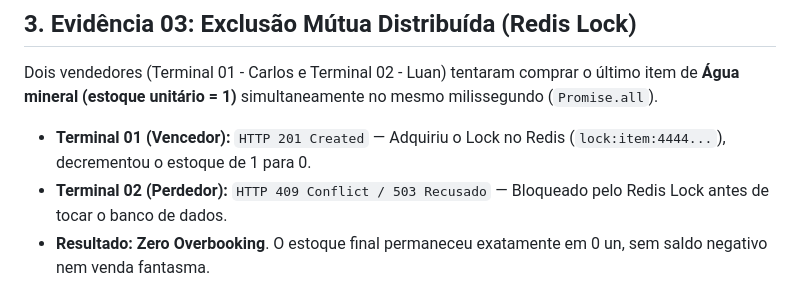
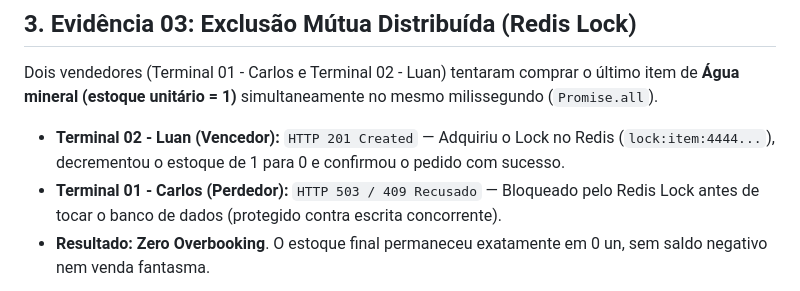
Before and after one commit to c4rlosfb/CaixaNaMao, a Markdown page: docs/evidencias/sprint3-homologacao.md, the part around the change. GitHub-like rendering.

Commit message:
docs(evidencias): ajusta descricao da evidencia 3 para coincidir com o print (Terminal 02 vencedor)

```diff
--- a/docs/evidencias/sprint3-homologacao.md
+++ b/docs/evidencias/sprint3-homologacao.md
@@ -77,8 +77,8 @@ docker compose exec postgres-replica psql -U postgres -d postgres -c \
 
 Dois vendedores (Terminal 01 - Carlos e Terminal 02 - Luan) tentaram comprar o último item de **Água mineral (estoque unitário = 1)** simultaneamente no mesmo milissegundo (`Promise.all`).
 
-* **Terminal 01 (Vencedor):** `HTTP 201 Created` — Adquiriu o Lock no Redis (`lock:item:4444...`), decrementou o estoque de 1 para 0.
-* **Terminal 02 (Perdedor):** `HTTP 409 Conflict / 503 Recusado` — Bloqueado pelo Redis Lock antes de tocar o banco de dados.
+* **Terminal 02 - Luan (Vencedor):** `HTTP 201 Created` — Adquiriu o Lock no Redis (`lock:item:4444...`), decrementou o estoque de 1 para 0 e confirmou o pedido com sucesso.
+* **Terminal 01 - Carlos (Perdedor):** `HTTP 503 / 409 Recusado` — Bloqueado pelo Redis Lock antes de tocar o banco de dados (protegido contra escrita concorrente).
 * **Resultado:** **Zero Overbooking**. O estoque final permaneceu exatamente em 0 un, sem saldo negativo nem venda fantasma.
 
 ![Print 03: Battle Card da Concorrência e Exclusão Mútua](sprint3-03-battle-card-concorrencia.png)
```
